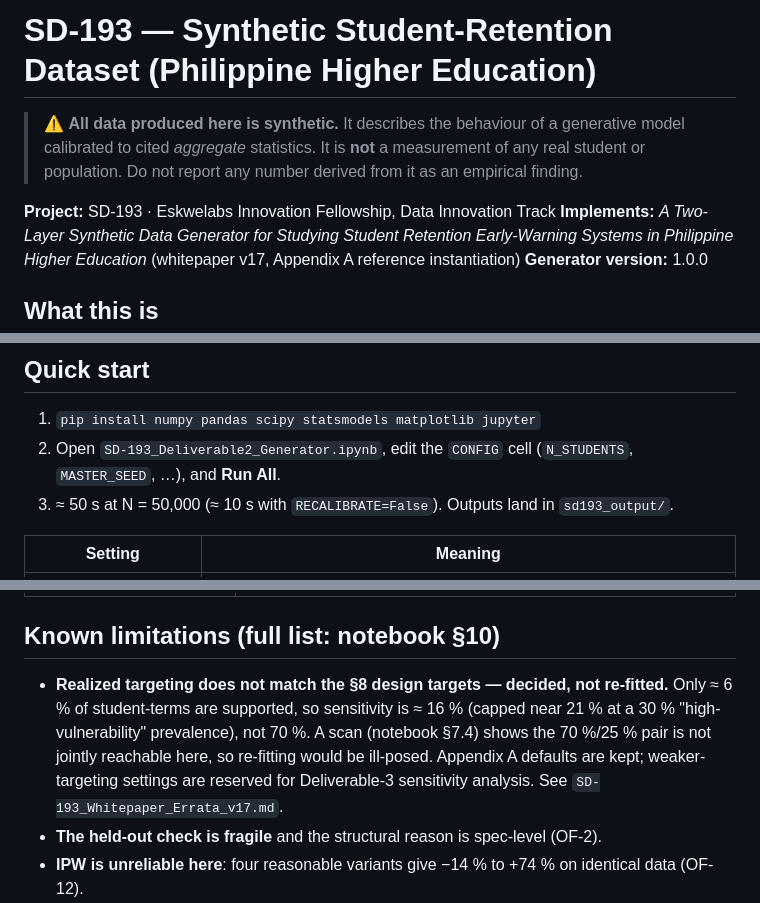
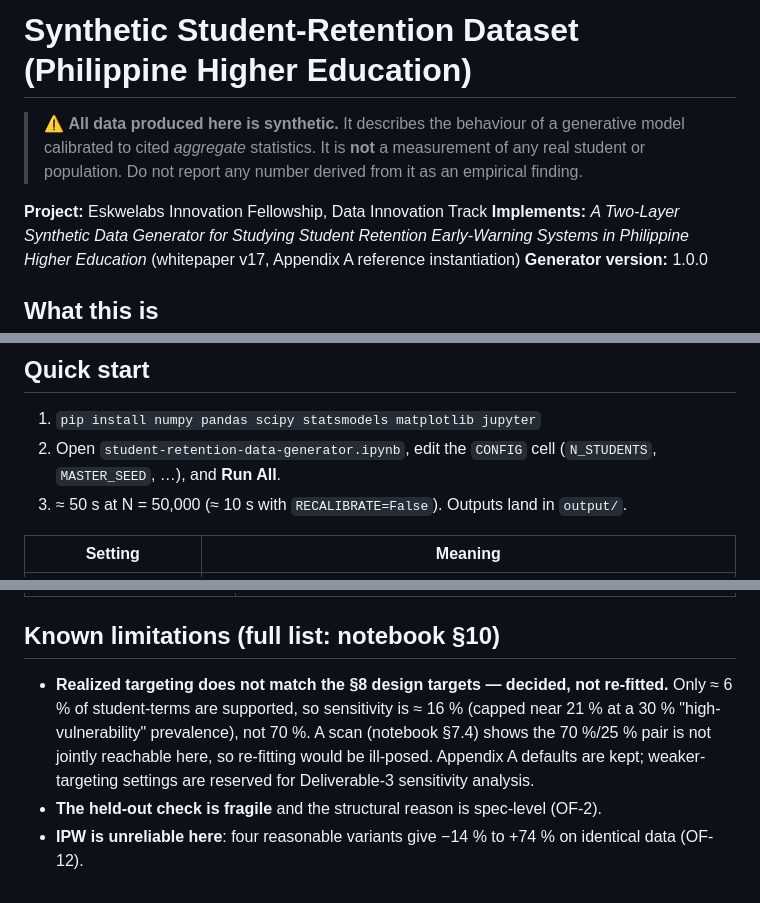
Before and after one commit to machew-b/Student-Retention-Synthetic-Data-Generator, a Markdown page: synthetic-data-generator/README.md, 3 parts joined by grey strips. Rendered like a GitHub page.

Commit message:
Remove project code and errata reference from README

```diff
--- a/synthetic-data-generator/README.md
+++ b/synthetic-data-generator/README.md
@@ -1,8 +1,8 @@
-# SD-193 — Synthetic Student-Retention Dataset (Philippine Higher Education)
+# Synthetic Student-Retention Dataset (Philippine Higher Education)
 
 > ⚠️ **All data produced here is synthetic.** It describes the behaviour of a generative model calibrated to cited *aggregate* statistics. It is **not** a measurement of any real student or population. Do not report any number derived from it as an empirical finding.
 
-**Project:** SD-193 · Eskwelabs Innovation Fellowship, Data Innovation Track
+**Project:** Eskwelabs Innovation Fellowship, Data Innovation Track
 **Implements:** *A Two-Layer Synthetic Data Generator for Studying Student Retention Early-Warning Systems in Philippine Higher Education* (whitepaper v17, Appendix A reference instantiation)
 **Generator version:** 1.0.0
 
@@ -11,8 +11,8 @@ A generator for a synthetic student cohort in which a **hidden** state (baseline
 
 ## Quick start
 1. `pip install numpy pandas scipy statsmodels matplotlib jupyter`
-2. Open `SD-193_Deliverable2_Generator.ipynb`, edit the `CONFIG` cell (`N_STUDENTS`, `MASTER_SEED`, …), and **Run All**.
-3. ≈ 50 s at N = 50,000 (≈ 10 s with `RECALIBRATE=False`). Outputs land in `sd193_output/`.
+2. Open `student-retention-data-generator.ipynb`, edit the `CONFIG` cell (`N_STUDENTS`, `MASTER_SEED`, …), and **Run All**.
+3. ≈ 50 s at N = 50,000 (≈ 10 s with `RECALIBRATE=False`). Outputs land in `output/`.
 
 | Setting | Meaning |
 |---|---|
@@ -58,7 +58,7 @@ Other outputs: `metadata.json` (seed, versions, row counts, SHA-256 of every tab
 | Parameter traceability | 56 parameters: 47 ASSUMED, 6 CALIBRATED, 3 LOCKED → PASS |
 
 ## Known limitations (full list: notebook §10)
-* **Realized targeting does not match the §8 design targets — decided, not re-fitted.** Only ≈ 6 % of student-terms are supported, so sensitivity is ≈ 16 % (capped near 21 % at a 30 % "high-vulnerability" prevalence), not 70 %. A scan (notebook §7.4) shows the 70 %/25 % pair is not jointly reachable here, so re-fitting would be ill-posed. Appendix A defaults are kept; weaker-targeting settings are reserved for Deliverable-3 sensitivity analysis. See `SD-193_Whitepaper_Errata_v17.md`.
+* **Realized targeting does not match the §8 design targets — decided, not re-fitted.** Only ≈ 6 % of student-terms are supported, so sensitivity is ≈ 16 % (capped near 21 % at a 30 % "high-vulnerability" prevalence), not 70 %. A scan (notebook §7.4) shows the 70 %/25 % pair is not jointly reachable here, so re-fitting would be ill-posed. Appendix A defaults are kept; weaker-targeting settings are reserved for Deliverable-3 sensitivity analysis.
 * **The held-out check is fragile** and the structural reason is spec-level (OF-2).
 * **IPW is unreliable here**: four reasonable variants give −14 % to +74 % on identical data (OF-12).
 * The 47 `ASSUMED` parameters — including all non-core attribute forms — are not empirically grounded; they are the candidate list for sensitivity analysis.
```
